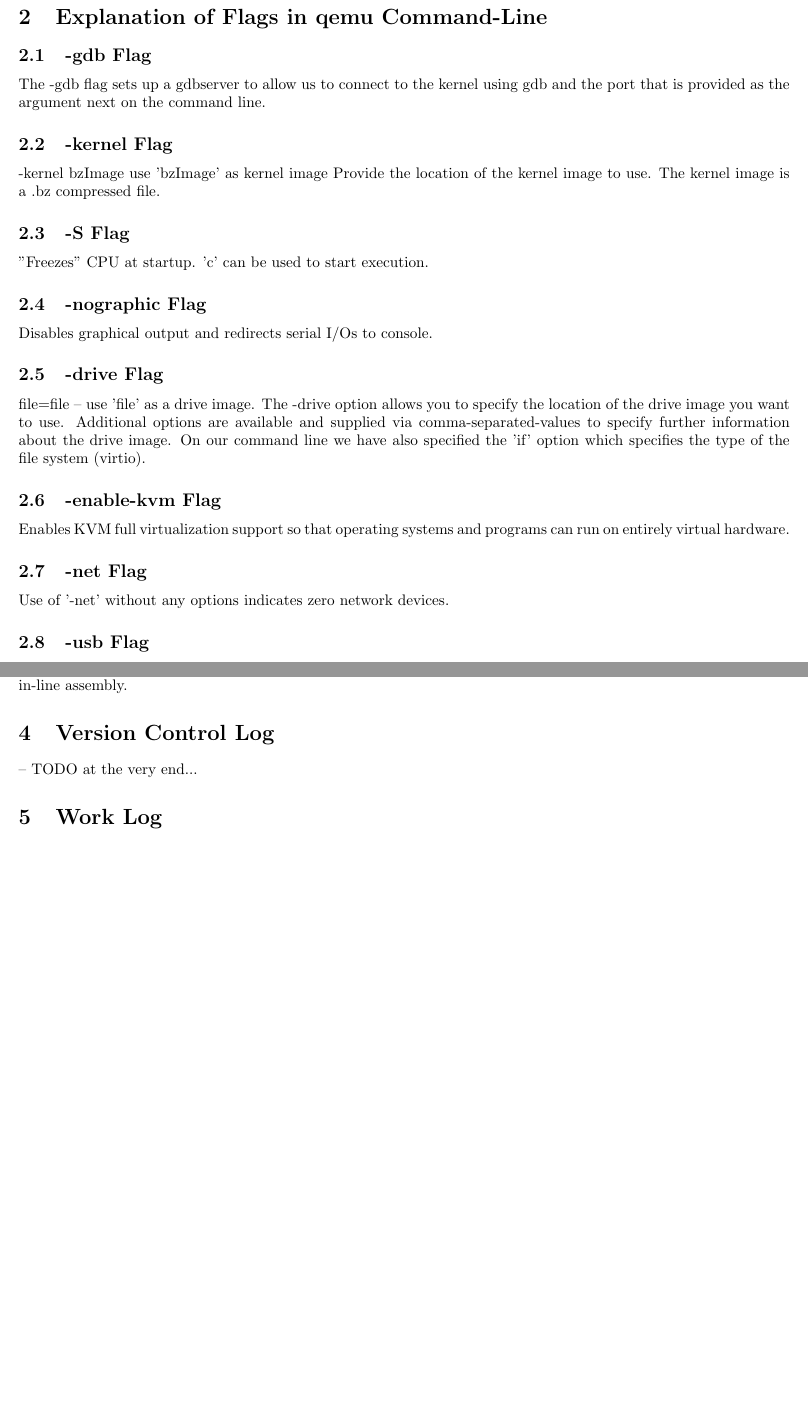
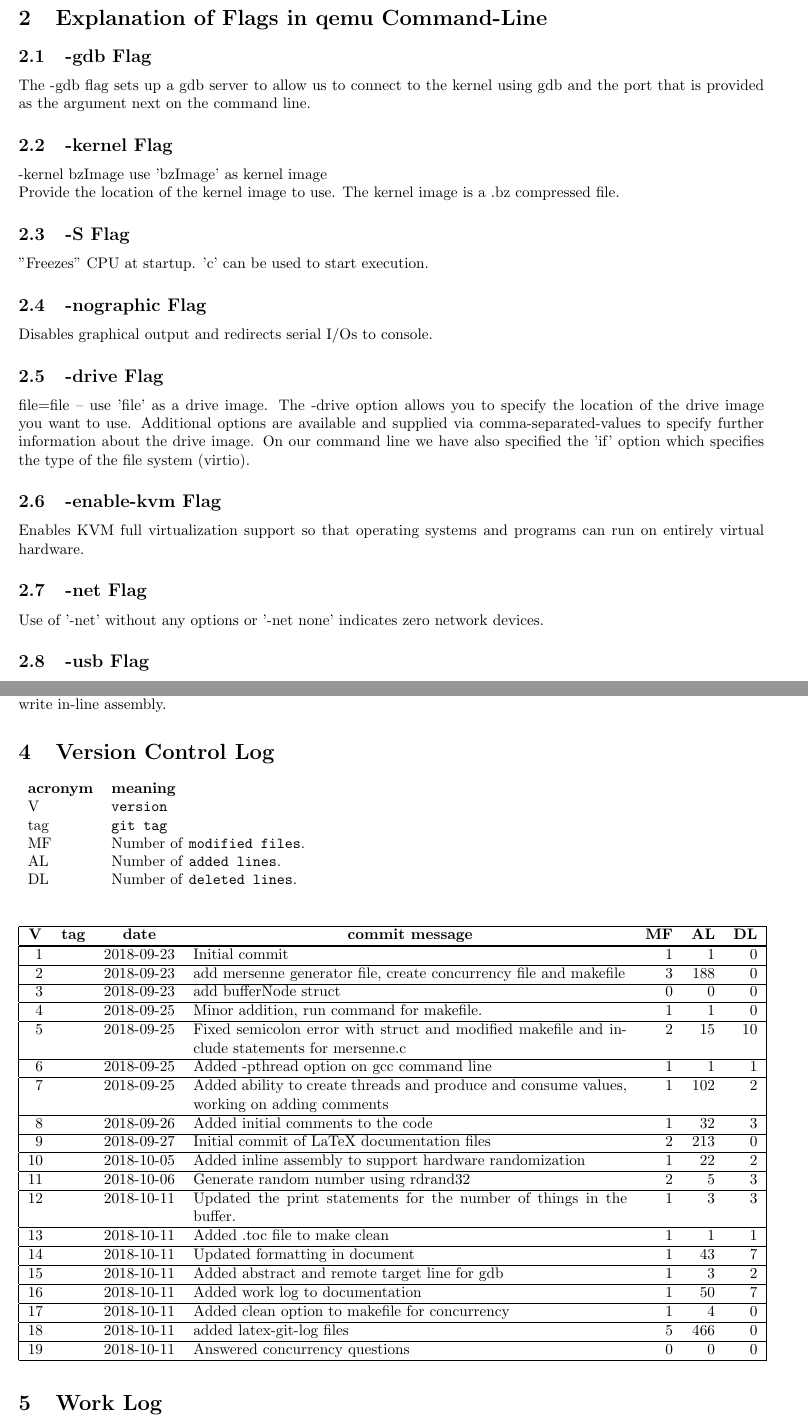
Before and after one commit to JKiff/CS444_concurrency, a LaTeX document (Documentation/main.tex): two parts of pages 4 and 5 of 7, joined at a grey line, cut so that both start at the same text, the shorter picture padded with empty space. Compiled offline with pdfLaTeX.

Commit message:
Added git version log

```diff
--- a/Documentation/main.tex
+++ b/Documentation/main.tex
@@ -126,10 +124,10 @@
 \label{sec:flags}
 
 \subsection{-gdb Flag}
-The -gdb flag sets up a gdbserver to allow us to connect to the kernel using gdb and the port that is provided as the argument next on the command line.
+The -gdb flag sets up a gdb server to allow us to connect to the kernel using gdb and the port that is provided as the argument next on the command line.
 
 \subsection{-kernel Flag}
--kernel bzImage use 'bzImage' as kernel image
+-kernel bzImage use 'bzImage' as kernel image\\
 Provide the location of the kernel image to use. The kernel image is a .bz compressed file.
 
 \subsection{-S Flag}
@@ -146,7 +144,7 @@
 Enables KVM full virtualization support so that operating systems and programs can run on entirely virtual hardware.
 
 \subsection{-net Flag}
-Use of '-net' without any options indicates zero network devices.
+Use of '-net' without any options or '-net none' indicates zero network devices.
 
 \subsection{-usb Flag}
 Enable the USB driver.
@@ -187,7 +186,53 @@
 We learned more about some of the other random number generators, like rdrand and Mersenne Twister, and the difference between how these functions generate random numbers. In addition, we also discovered how to write in-line assembly.
 
 \section{Version Control Log}
--- TODO at the very end...
+
+\begin{tabular}{lp{12cm}}
+  \label{tabular:legend:git-log}
+  \textbf{acronym} & \textbf{meaning} \\
+  V & \texttt{version} \\
+  tag & \texttt{git tag} \\
+  MF & Number of \texttt{modified files}. \\
+  AL & Number of \texttt{added lines}. \\
+  DL & Number of \texttt{deleted lines}. \\
+\end{tabular}
+
+\bigskip
+
+\iflanguage{ngerman}{\shorthandoff{"}}{}
+\begin{longtable}{|rllp{10cm}rrr|}
+\hline \multicolumn{1}{|c}{\textbf{V}} & \multicolumn{1}{c}{\textbf{tag}}
+& \multicolumn{1}{c}{\textbf{date}}
+& \multicolumn{1}{c}{\textbf{commit message}} & \multicolumn{1}{c}{\textbf{MF}}
+& \multicolumn{1}{c}{\textbf{AL}} & \multicolumn{1}{c|}{\textbf{DL}} \\ \hline
+\endhead
+
+\hline \multicolumn{7}{|r|}{\longtableendfoot} \\ \hline
+\endfoot
+
+\hline% \hline
+\endlastfoot
+
+\hline 1 &  & 2018-09-23 & Initial commit & 1 & 1 & 0 \\
+\hline 2 &  & 2018-09-23 & add mersenne generator file, create concurrency file and makefile & 3 & 188 & 0 \\
+\hline 3 &  & 2018-09-23 & add bufferNode struct & 0 & 0 & 0 \\
+\hline 4 &  & 2018-09-25 & Minor addition, run command for makefile. & 1 & 1 & 0 \\
+\hline 5 &  & 2018-09-25 & Fixed semicolon error with struct and modified makefile and include statements for mersenne.c & 2 & 15 & 10 \\
+\hline 6 &  & 2018-09-25 & Added -pthread option on gcc command line & 1 & 1 & 1 \\
+\hline 7 &  & 2018-09-25 & Added ability to create threads and produce and consume values, working on adding comments & 1 & 102 & 2 \\
+\hline 8 &  & 2018-09-26 & Added initial comments to the code & 1 & 32 & 3 \\
+\hline 9 &  & 2018-09-27 & Initial commit of LaTeX documentation files & 2 & 213 & 0 \\
+\hline 10 &  & 2018-10-05 & Added inline assembly to support hardware randomization & 1 & 22 & 2 \\
+\hline 11 &  & 2018-10-06 & Generate random number using rdrand32 & 2 & 5 & 3 \\
+\hline 12 &  & 2018-10-11 & Updated the print statements for the number of things in the buffer. & 1 & 3 & 3 \\
+\hline 13 &  & 2018-10-11 & Added .toc file to make clean & 1 & 1 & 1 \\
+\hline 14 &  & 2018-10-11 & Updated formatting in document & 1 & 43 & 7 \\
+\hline 15 &  & 2018-10-11 & Added abstract and remote target line for gdb & 1 & 3 & 2 \\
+\hline 16 &  & 2018-10-11 & Added work log to documentation & 1 & 50 & 7 \\
+\hline 17 &  & 2018-10-11 & Added clean option to makefile for concurrency & 1 & 4 & 0 \\
+\hline 18 &  & 2018-10-11 & added latex-git-log files & 5 & 466 & 0 \\
+\hline 19 &  & 2018-10-11 & Answered concurrency questions & 0 & 0 & 0 \\
+\end{longtable}
 
 \section{Work Log}
 
```
Also changed, not shown: Documentation/main.tex (21 more changed lines).
